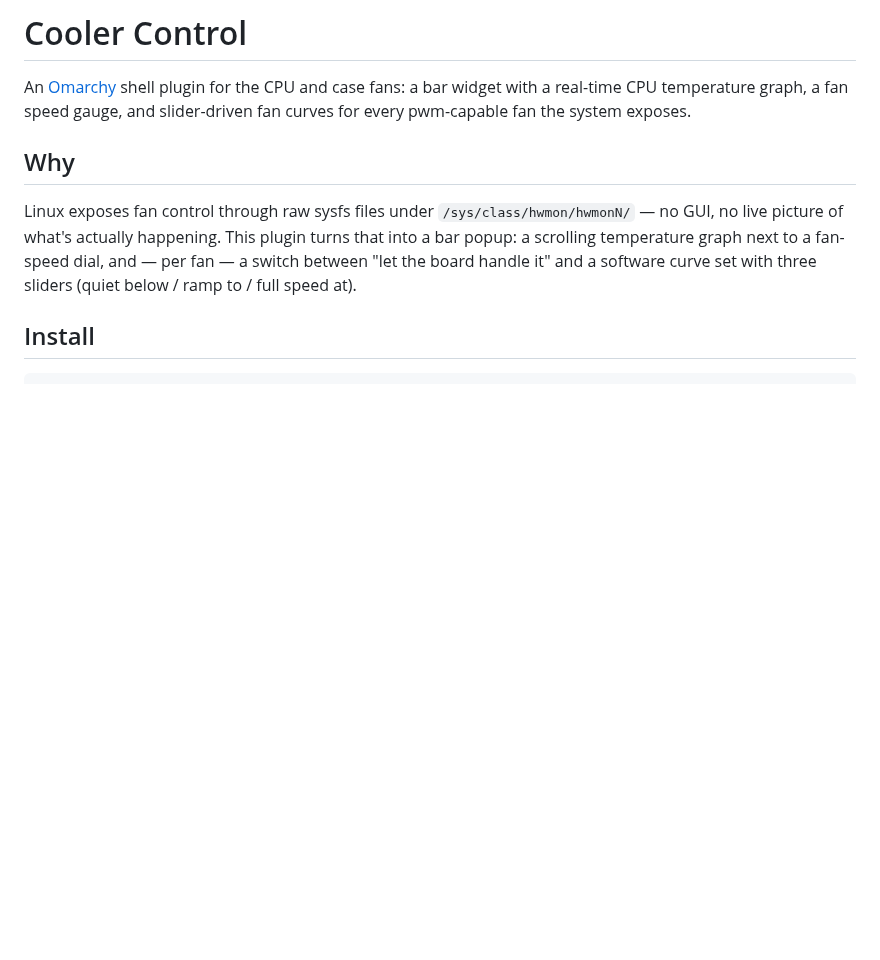
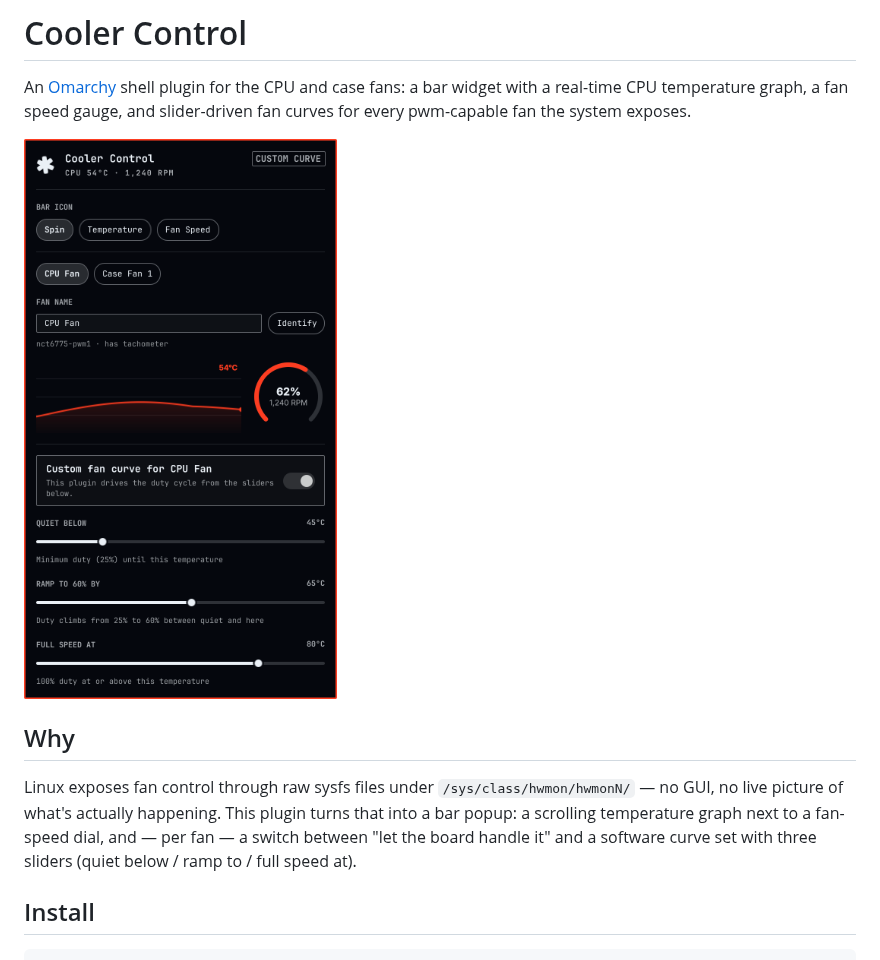
Before and after one commit to eddygarcas/omarchy-cooler-control, a Markdown page: README.md, the part around the change. Drawn GitHub-style; pictures changed too: screenshot.png (added); blank space fills up the shorter version.

Commit message:
Add preview/screenshot images
The marketplace validation for this plugin flagged no root preview
image, falling back to a generic placeholder. Adds a preview.png
(marketplace listing) and screenshot.png (README), and embeds the
screenshot in the README under the intro.

```diff
--- a/README.md
+++ b/README.md
@@ -3,6 +3,8 @@
 An [Omarchy](https://omarchy.org/) shell plugin for the CPU and case fans:
 a bar widget with a real-time CPU temperature graph, a fan speed gauge, and
 slider-driven fan curves for every pwm-capable fan the system exposes.
+
+![Cooler Control panel, showing the CPU temperature graph, fan gauge, and custom fan curve sliders](screenshot.png)
 
 ## Why
 
```
Also changed, not shown: preview.png (added).
